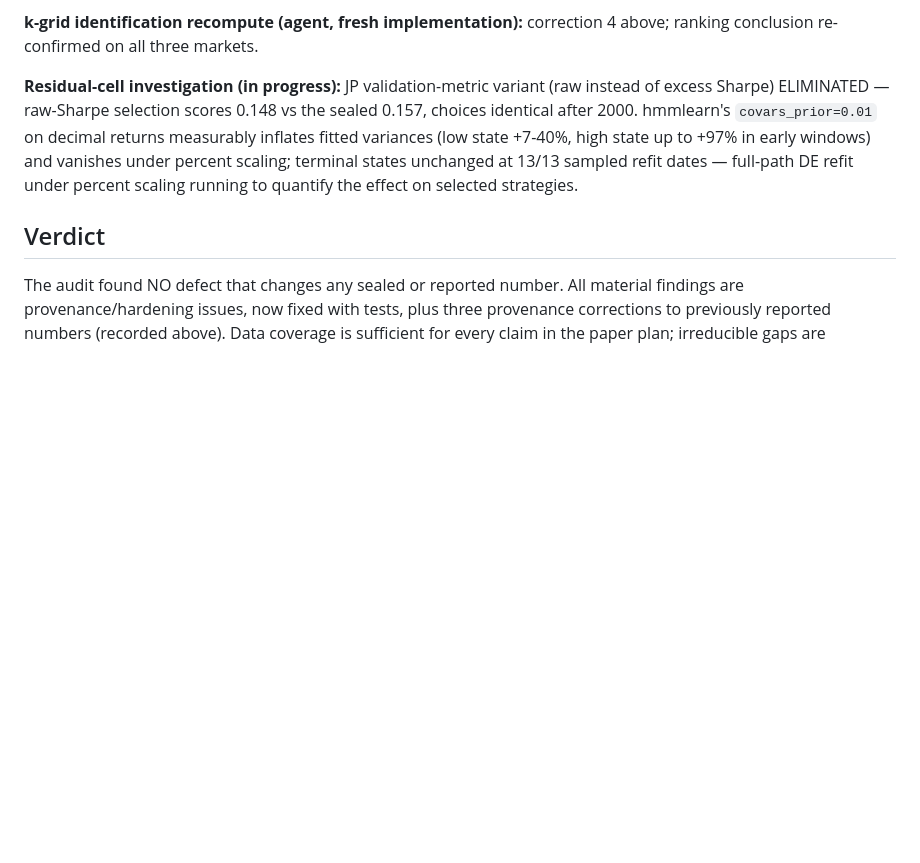
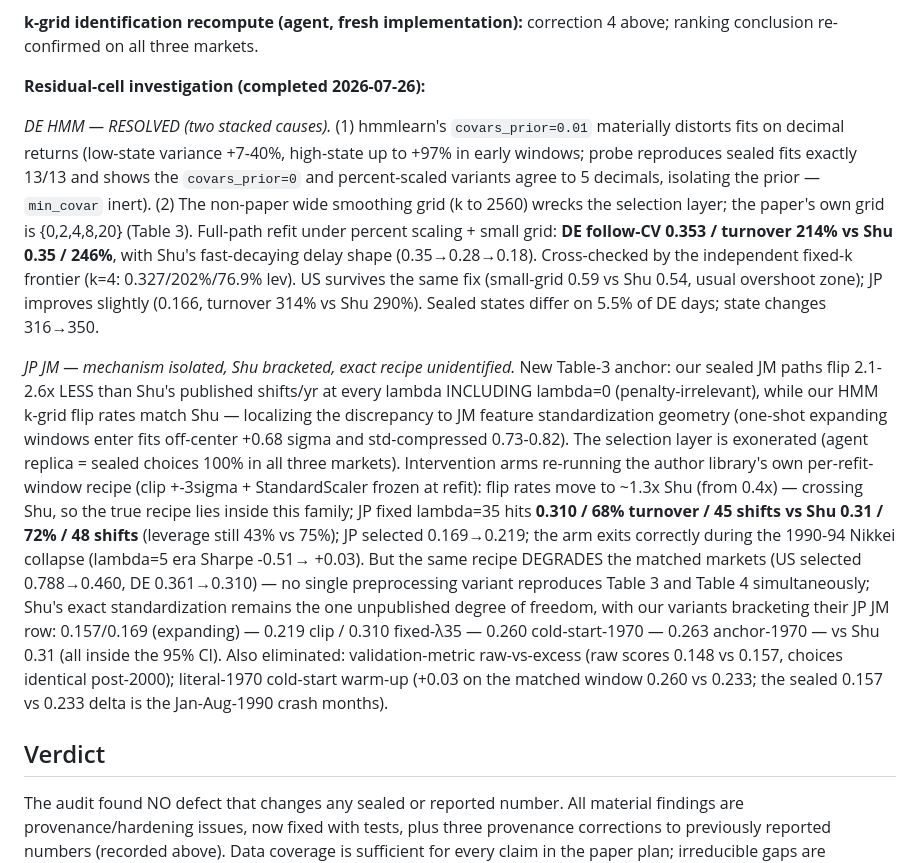
Before and after one commit to VincentTLe/adaptive_jump_model, a Markdown page: docs/audit/2026-07-full-audit.md, the part around the change. Rendered like a GitHub page; blank space fills up the shorter version.

Commit message:
research: record the DE HMM resolution and JP JM preprocessing bracketing

```diff
--- a/docs/audit/2026-07-full-audit.md
+++ b/docs/audit/2026-07-full-audit.md
@@ -228,14 +228,45 @@ and accepted terminals are stable at tol=1e-9).
 **k-grid identification recompute (agent, fresh implementation):** correction
 4 above; ranking conclusion re-confirmed on all three markets.
 
-**Residual-cell investigation (in progress):** JP validation-metric variant
-(raw instead of excess Sharpe) ELIMINATED — raw-Sharpe selection scores 0.148
-vs the sealed 0.157, choices identical after 2000. hmmlearn's
-`covars_prior=0.01` on decimal returns measurably inflates fitted variances
-(low state +7-40%, high state up to +97% in early windows) and vanishes under
-percent scaling; terminal states unchanged at 13/13 sampled refit dates —
-full-path DE refit under percent scaling running to quantify the effect on
-selected strategies.
+**Residual-cell investigation (completed 2026-07-26):**
+
+*DE HMM — RESOLVED (two stacked causes).* (1) hmmlearn's `covars_prior=0.01`
+materially distorts fits on decimal returns (low-state variance +7-40%,
+high-state up to +97% in early windows; probe reproduces sealed fits exactly
+13/13 and shows the `covars_prior=0` and percent-scaled variants agree to 5
+decimals, isolating the prior — `min_covar` inert). (2) The non-paper wide
+smoothing grid (k to 2560) wrecks the selection layer; the paper's own grid is
+{0,2,4,8,20} (Table 3). Full-path refit under percent scaling + small grid:
+**DE follow-CV 0.353 / turnover 214% vs Shu 0.35 / 246%**, with Shu's
+fast-decaying delay shape (0.35→0.28→0.18). Cross-checked by the independent
+fixed-k frontier (k=4: 0.327/202%/76.9% lev). US survives the same fix
+(small-grid 0.59 vs Shu 0.54, usual overshoot zone); JP improves slightly
+(0.166, turnover 314% vs Shu 290%). Sealed states differ on 5.5% of DE days;
+state changes 316→350.
+
+*JP JM — mechanism isolated, Shu bracketed, exact recipe unidentified.* New
+Table-3 anchor: our sealed JM paths flip 2.1-2.6x LESS than Shu's published
+shifts/yr at every lambda INCLUDING lambda=0 (penalty-irrelevant), while our
+HMM k-grid flip rates match Shu — localizing the discrepancy to JM feature
+standardization geometry (one-shot expanding windows enter fits off-center
++0.68 sigma and std-compressed 0.73-0.82). The selection layer is exonerated
+(agent replica = sealed choices 100% in all three markets). Intervention arms
+re-running the author library's own per-refit-window recipe (clip +-3sigma +
+StandardScaler frozen at refit): flip rates move to ~1.3x Shu (from 0.4x) —
+crossing Shu, so the true recipe lies inside this family; JP fixed
+lambda=35 hits **0.310 / 68% turnover / 45 shifts vs Shu 0.31 / 72% / 48
+shifts** (leverage still 43% vs 75%); JP selected 0.169→0.219; the arm exits
+correctly during the 1990-94 Nikkei collapse (lambda=5 era Sharpe -0.51→
++0.03). But the same recipe DEGRADES the matched markets (US selected
+0.788→0.460, DE 0.361→0.310) — no single preprocessing variant reproduces
+Table 3 and Table 4 simultaneously; Shu's exact standardization remains the
+one unpublished degree of freedom, with our variants bracketing their JP JM
+row: 0.157/0.169 (expanding) — 0.219 clip / 0.310 fixed-λ35 — 0.260
+cold-start-1970 — 0.263 anchor-1970 — vs Shu 0.31 (all inside the 95% CI).
+Also eliminated: validation-metric raw-vs-excess (raw scores 0.148 vs 0.157,
+choices identical post-2000); literal-1970 cold-start warm-up (+0.03 on the
+matched window 0.260 vs 0.233; the sealed 0.157 vs 0.233 delta is the
+Jan-Aug-1990 crash months).
 
 ## Verdict
 
```
